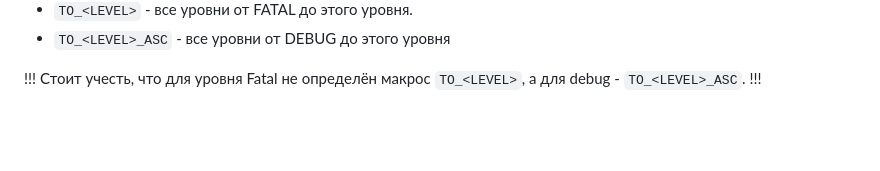
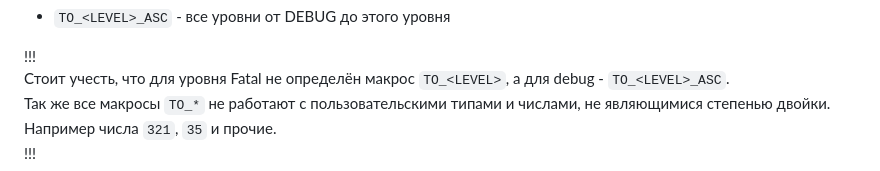
Before and after one commit to Alt-Gerutro/WriteX, a Markdown page: README.md, the part around the change. GitHub-like rendering; blank space fills up the shorter version.

```diff
--- a/README.md
+++ b/README.md
@@ -94,4 +94,5 @@ short WriteX::getFilter();
 
 !!!
 Стоит учесть, что для уровня Fatal не определён макрос `TO_<LEVEL>`, а для debug - `TO_<LEVEL>_ASC`.
+Так же все макросы `TO_*` не работают с пользовательскими типами и числами, не являющимися степенью двойки. Например числа `321`, `35` и прочие.
 !!!
```
